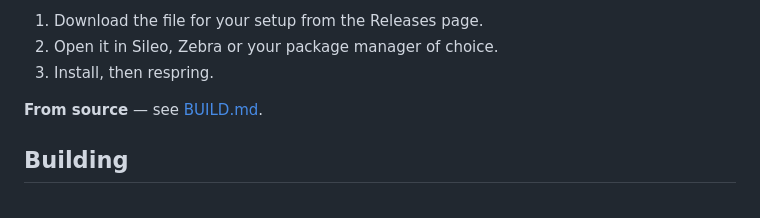
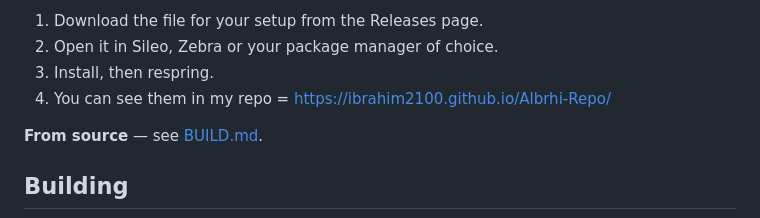
Before and after one commit to ibrahim2100/Albrhi-Repo, a Markdown page: README.md, the part around the change. GitHub-like rendering.

```diff
--- a/README.md
+++ b/README.md
@@ -132,6 +132,7 @@ removes the other and they can never both be active.
 1. Download the file for your setup from the Releases page.
 2. Open it in Sileo, Zebra or your package manager of choice.
 3. Install, then respring.
+4. You can see them in my repo = https://ibrahim2100.github.io/Albrhi-Repo/
 
 **From source** — see [BUILD.md](BUILD.md).
 
```
